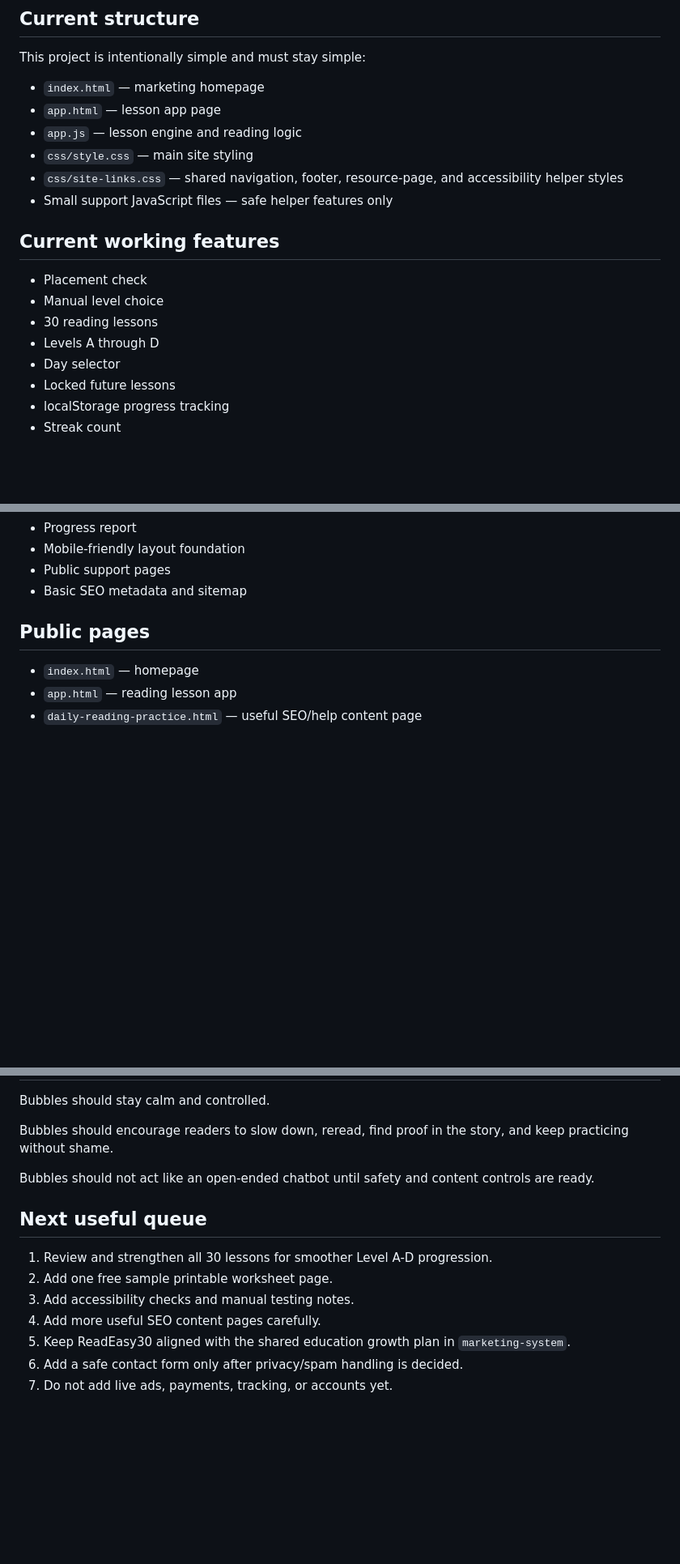
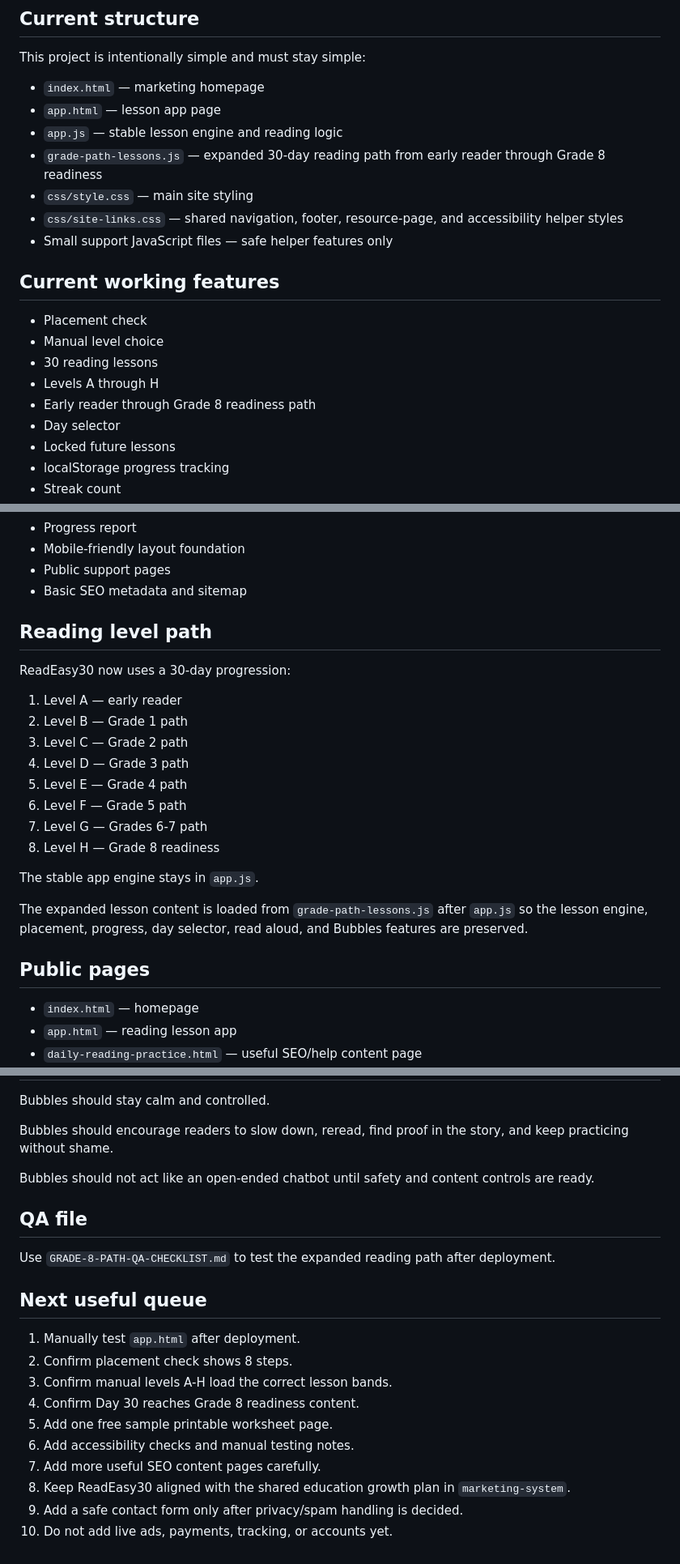
Before and after one commit to Readeasy30/readeasy30.com, a Markdown page: README.md, 3 parts joined by grey strips. Shown at 81% size. GitHub-like rendering; blank space fills up the shorter version.

Commit message:
Update README for grade 8 lesson path

```diff
--- a/README.md
+++ b/README.md
@@ -10,7 +10,8 @@ This project is intentionally simple and must stay simple:
 
 - `index.html` — marketing homepage
 - `app.html` — lesson app page
-- `app.js` — lesson engine and reading logic
+- `app.js` — stable lesson engine and reading logic
+- `grade-path-lessons.js` — expanded 30-day reading path from early reader through Grade 8 readiness
 - `css/style.css` — main site styling
 - `css/site-links.css` — shared navigation, footer, resource-page, and accessibility helper styles
 - Small support JavaScript files — safe helper features only
@@ -20,7 +21,8 @@ This project is intentionally simple and must stay simple:
 - Placement check
 - Manual level choice
 - 30 reading lessons
-- Levels A through D
+- Levels A through H
+- Early reader through Grade 8 readiness path
 - Day selector
 - Locked future lessons
 - localStorage progress tracking
@@ -34,6 +36,23 @@ This project is intentionally simple and must stay simple:
 - Mobile-friendly layout foundation
 - Public support pages
 - Basic SEO metadata and sitemap
+
+## Reading level path
+
+ReadEasy30 now uses a 30-day progression:
+
+1. Level A — early reader
+2. Level B — Grade 1 path
+3. Level C — Grade 2 path
+4. Level D — Grade 3 path
+5. Level E — Grade 4 path
+6. Level F — Grade 5 path
+7. Level G — Grades 6-7 path
+8. Level H — Grade 8 readiness
+
+The stable app engine stays in `app.js`.
+
+The expanded lesson content is loaded from `grade-path-lessons.js` after `app.js` so the lesson engine, placement, progress, day selector, read aloud, and Bubbles features are preserved.
 
 ## Public pages
 
@@ -96,12 +115,19 @@ Bubbles should encourage readers to slow down, reread, find proof in the story,
 
 Bubbles should not act like an open-ended chatbot until safety and content controls are ready.
 
+## QA file
+
+Use `GRADE-8-PATH-QA-CHECKLIST.md` to test the expanded reading path after deployment.
+
 ## Next useful queue
 
-1. Review and strengthen all 30 lessons for smoother Level A-D progression.
-2. Add one free sample printable worksheet page.
-3. Add accessibility checks and manual testing notes.
-4. Add more useful SEO content pages carefully.
-5. Keep ReadEasy30 aligned with the shared education growth plan in `marketing-system`.
-6. Add a safe contact form only after privacy/spam handling is decided.
-7. Do not add live ads, payments, tracking, or accounts yet.
+1. Manually test `app.html` after deployment.
+2. Confirm placement check shows 8 steps.
+3. Confirm manual levels A-H load the correct lesson bands.
+4. Confirm Day 30 reaches Grade 8 readiness content.
+5. Add one free sample printable worksheet page.
+6. Add accessibility checks and manual testing notes.
+7. Add more useful SEO content pages carefully.
+8. Keep ReadEasy30 aligned with the shared education growth plan in `marketing-system`.
+9. Add a safe contact form only after privacy/spam handling is decided.
+10. Do not add live ads, payments, tracking, or accounts yet.
```
